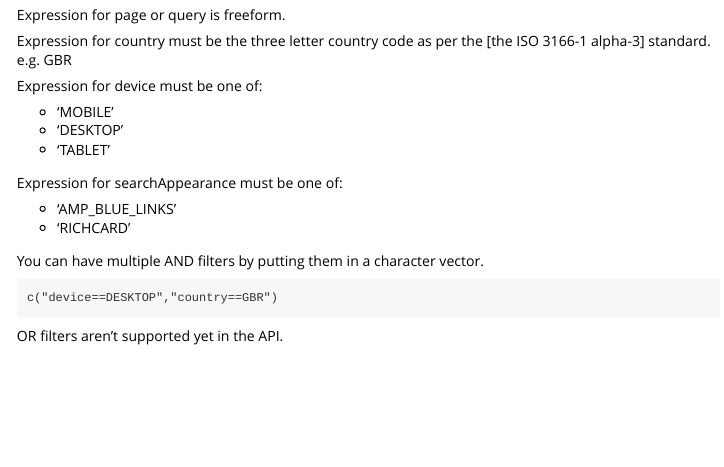
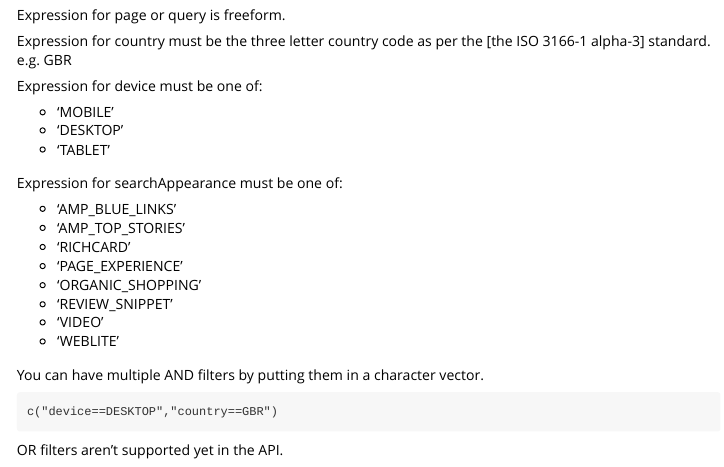
Before and after one commit to MarkEdmondson1234/searchConsoleR, an R Markdown document (vignettes/searchConsoleR-intro.Rmd): the page in a window 1100 px wide, from 2050 px down. The pictures show the output file vignettes/searchConsoleR-intro.html that the author committed with the source, opened offline.

Commit message:
Added new types to searchAppearance

```diff
--- a/vignettes/searchConsoleR-intro.Rmd
+++ b/vignettes/searchConsoleR-intro.Rmd
@@ -123,7 +123,13 @@ Expression for device must be one of:
 Expression for searchAppearance must be one of:
 
 * 'AMP_BLUE_LINKS'
+* 'AMP_TOP_STORIES'
 * 'RICHCARD'
+* 'PAGE_EXPERIENCE'
+* 'ORGANIC_SHOPPING'
+* 'REVIEW_SNIPPET'
+* 'VIDEO'
+* 'WEBLITE'
 
 You can have multiple AND filters by putting them in a character vector.
 
```
Also changed, not shown: R/getData.R (+1 -1 lines), R/utility.R (+2 -2 lines), vignettes/searchConsoleR-intro.html, 1 other file.
